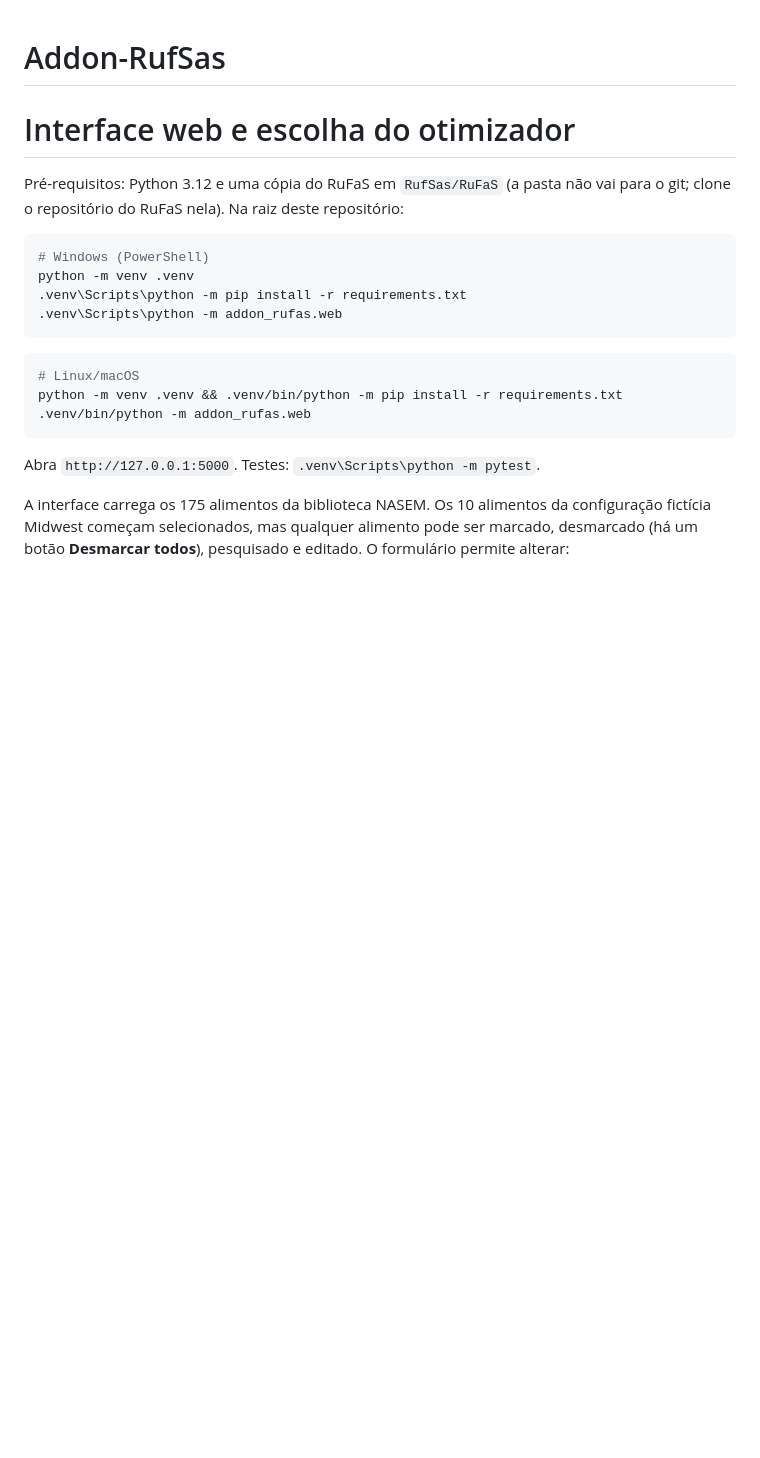
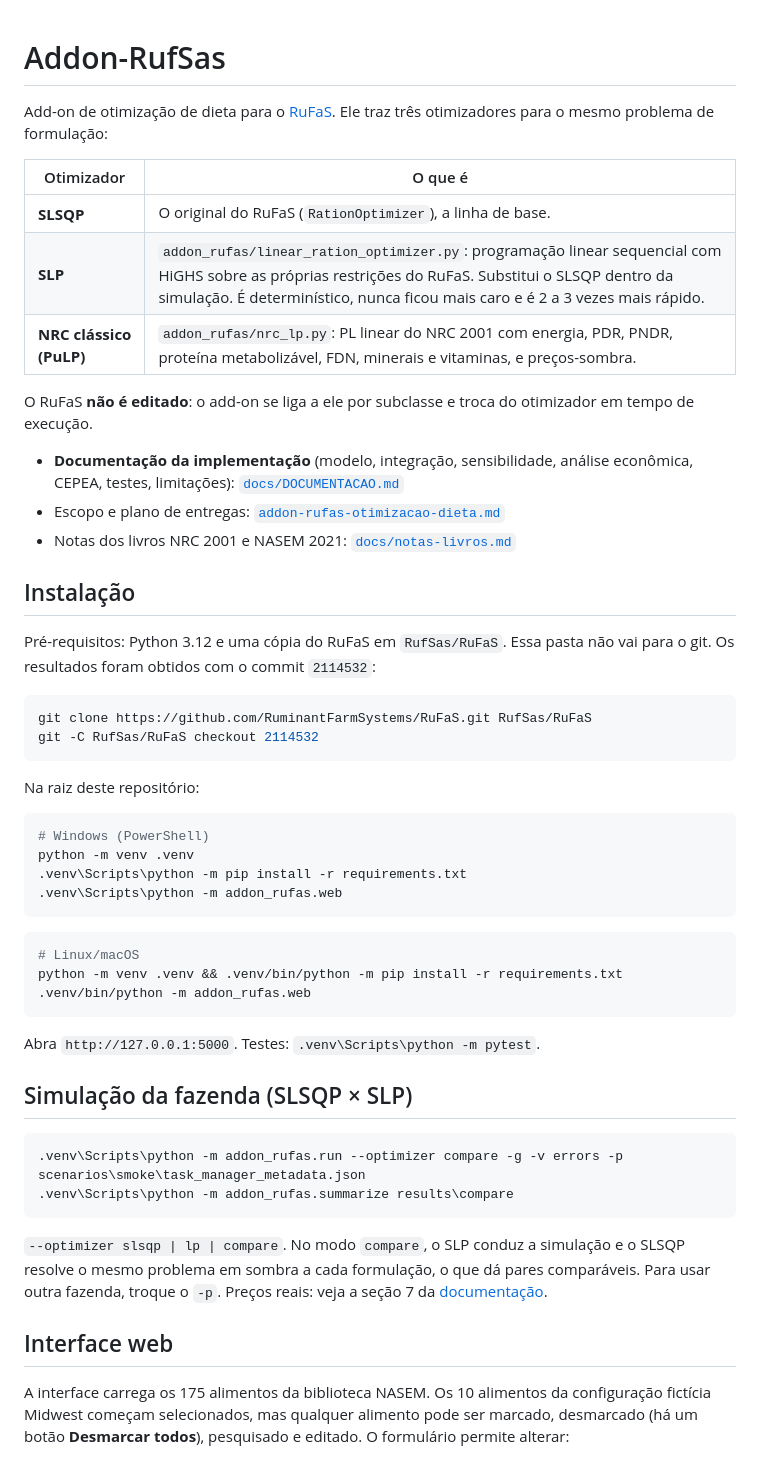
Before and after one commit to Victups/Addon-RufSas, a Markdown page: README.md, the part around one of its changes. Drawn GitHub-style; blank space fills up the shorter version.

Commit message:
Documentação final da implementação e README atualizado
Co-Authored-By: Claude Opus 5.5 <noreply@anthropic.com>

````diff
--- a/README.md
+++ b/README.md
@@ -1,9 +1,33 @@
 # Addon-RufSas
-# Interface web e escolha do otimizador
 
-Pré-requisitos: Python 3.12 e uma cópia do RuFaS em `RufSas/RuFaS` (a pasta
-não vai para o git; clone o repositório do RuFaS nela). Na raiz deste
-repositório:
+Add-on de otimização de dieta para o [RuFaS](https://github.com/RuminantFarmSystems/RuFaS). Ele traz três
+otimizadores para o mesmo problema de formulação:
+
+| Otimizador | O que é |
+|---|---|
+| **SLSQP** | O original do RuFaS (`RationOptimizer`), a linha de base. |
+| **SLP** | `addon_rufas/linear_ration_optimizer.py`: programação linear sequencial com HiGHS sobre as próprias restrições do RuFaS. Substitui o SLSQP dentro da simulação. É determinístico, nunca ficou mais caro e é 2 a 3 vezes mais rápido. |
+| **NRC clássico (PuLP)** | `addon_rufas/nrc_lp.py`: PL linear do NRC 2001 com energia, PDR, PNDR, proteína metabolizável, FDN, minerais e vitaminas, e preços-sombra. |
+
+O RuFaS **não é editado**: o add-on se liga a ele por subclasse e troca do
+otimizador em tempo de execução.
+
+- **Documentação da implementação** (modelo, integração, sensibilidade, análise
+  econômica, CEPEA, testes, limitações): [`docs/DOCUMENTACAO.md`](docs/DOCUMENTACAO.md)
+- Escopo e plano de entregas: [`addon-rufas-otimizacao-dieta.md`](addon-rufas-otimizacao-dieta.md)
+- Notas dos livros NRC 2001 e NASEM 2021: [`docs/notas-livros.md`](docs/notas-livros.md)
+
+## Instalação
+
+Pré-requisitos: Python 3.12 e uma cópia do RuFaS em `RufSas/RuFaS`. Essa pasta
+não vai para o git. Os resultados foram obtidos com o commit `2114532`:
+
+```powershell
+git clone https://github.com/RuminantFarmSystems/RuFaS.git RufSas/RuFaS
+git -C RufSas/RuFaS checkout 2114532
+```
+
+Na raiz deste repositório:
 
 ```powershell
 # Windows (PowerShell)
@@ -19,6 +43,20 @@ python -m venv .venv && .venv/bin/python -m pip install -r requirements.txt
 ```
 
 Abra `http://127.0.0.1:5000`. Testes: `.venv\Scripts\python -m pytest`.
+
+## Simulação da fazenda (SLSQP × SLP)
+
+```powershell
+.venv\Scripts\python -m addon_rufas.run --optimizer compare -g -v errors -p scenarios\smoke\task_manager_metadata.json
+.venv\Scripts\python -m addon_rufas.summarize results\compare
+```
+
+`--optimizer slsqp | lp | compare`. No modo `compare`, o SLP conduz a simulação
+e o SLSQP resolve o mesmo problema em sombra a cada formulação, o que dá pares
+comparáveis. Para usar outra fazenda, troque o `-p`. Preços reais: veja a seção 7
+da [documentação](docs/DOCUMENTACAO.md#7-preços-reais-cepea).
+
+## Interface web
 
 A interface carrega os 175 alimentos da biblioteca NASEM. Os 10 alimentos da
 configuração fictícia Midwest começam selecionados, mas qualquer alimento pode
````
Also changed, not shown: other parts of README.md (+24 -4 lines), addon-rufas-otimizacao-dieta.md (+8 -5 lines), docs/DOCUMENTACAO.md (added, +230 -0 lines).
